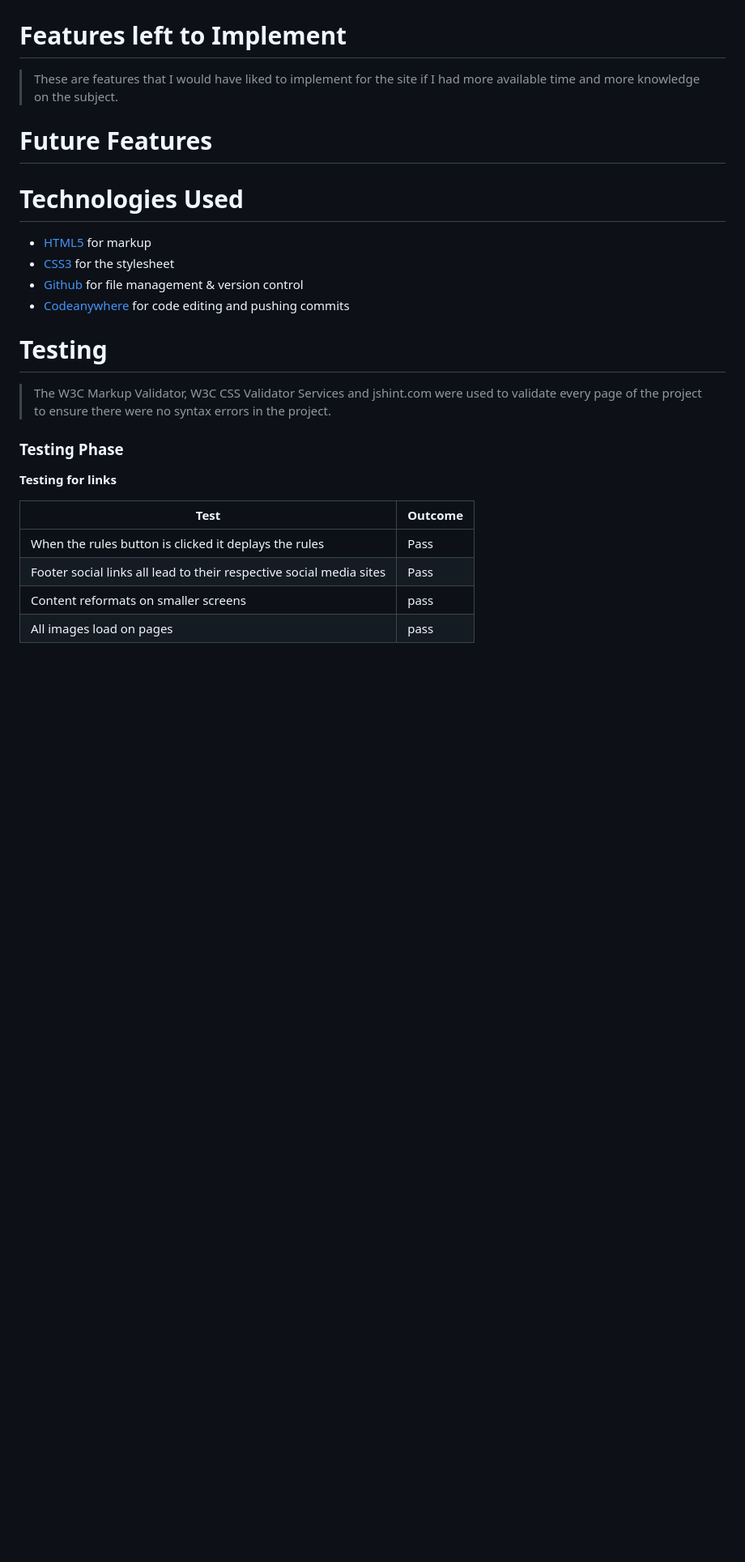
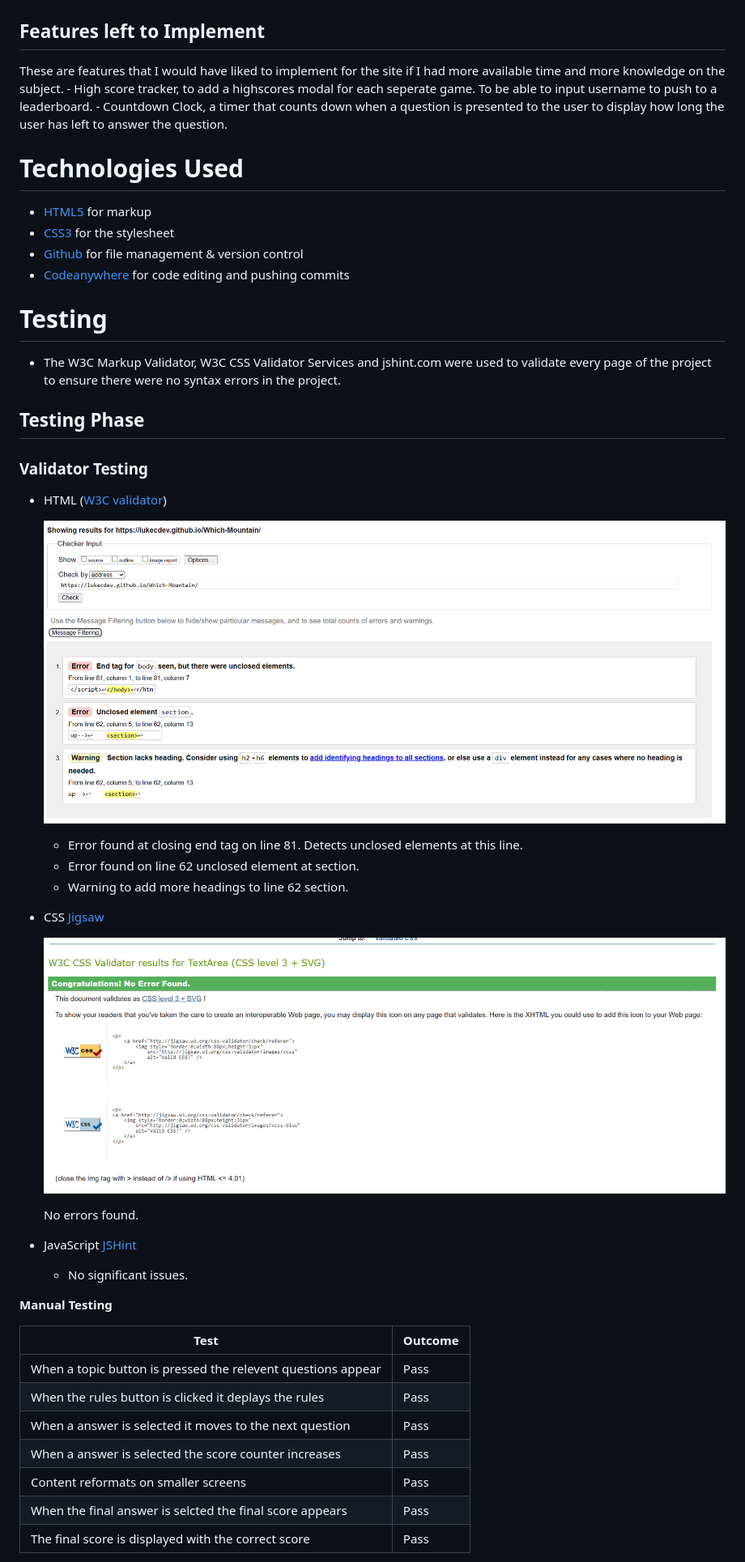
Before and after one commit to lukecdev/PP2-High-Low, a Markdown page: README.md, the part around the change printed below. Shown: that part at 81% size. GitHub-like rendering; blank space fills up the shorter version.

```diff
--- a/README.md
+++ b/README.md
@@ -81,12 +95,11 @@ The site contains all necessary features of a simple, functioning quiz.
 
     ![Final Score](assests/images/score-sc.png)
 
-# Features left to Implement
->  These are features that I would have liked to implement for the site if I had more available time and more knowledge on the subject.
+## Features left to Implement
+These are features that I would have liked to implement for the site if I had more available time and more knowledge on the subject.
+    - High score tracker, to add a highscores modal for each seperate game. To be able to input username to push to a leaderboard.
+    - Countdown Clock, a timer that counts down when a question is presented to the user to display how long the user has left to answer the question.
 
-# Future Features
->
->
 
 # Technologies Used
 
@@ -98,16 +111,39 @@ The site contains all necessary features of a simple, functioning quiz.
 
 
 # Testing
->The W3C Markup Validator, W3C CSS Validator Services and jshint.com were used to validate every page of the project to ensure there were no syntax errors in the project.
+- The W3C Markup Validator, W3C CSS Validator Services and jshint.com were used to validate every page of the project to ensure there were no syntax errors in the project.
 
-### Testing Phase
+## Testing Phase
 
-**Testing for links**
+### Validator Testing
+
+- HTML ([W3C validator](https://validator.w3.org/))
+
+    ![HTML validator result](assests/images/html-test-sc.png)
+    - Error found at closing end tag on line 81. Detects unclosed elements at this line.
+    - Error found on line 62 unclosed element at section.
+    - Warning to add more headings to line 62 section.
+
+- CSS [Jigsaw](https://jigsaw.w3.org/css-validator/)
+
+     ![CSS validator result](assests/images/css-test-sc.png)
+
+     No errors found.
+
+- JavaScript [JSHint](https://jshint.com/)
+
+    - No significant issues.
+
+
+**Manual Testing**
 
 | Test              | Outcome |
 |-------------------|---------------|
+|When a topic button is pressed the relevent questions appear| Pass  |
 |When the rules button is clicked it deplays the rules| Pass  |
-|Footer social links all lead to their respective social media sites |Pass|
-|Content reformats on smaller screens|pass|
-|All images load on pages|pass|
+|When a answer is selected it moves to the next question| Pass |
+|When a answer is selected the score counter increases| Pass  |
+|Content reformats on smaller screens| Pass |
+|When the final answer is selcted the final score appears| Pass |
+|The final score is displayed with the correct score| Pass  |
 
```
Also changed, not shown: other parts of README.md (+25 -9 lines), assests/images/wireframe-questions.png (added), assests/images/wireframe-start.png (added).
